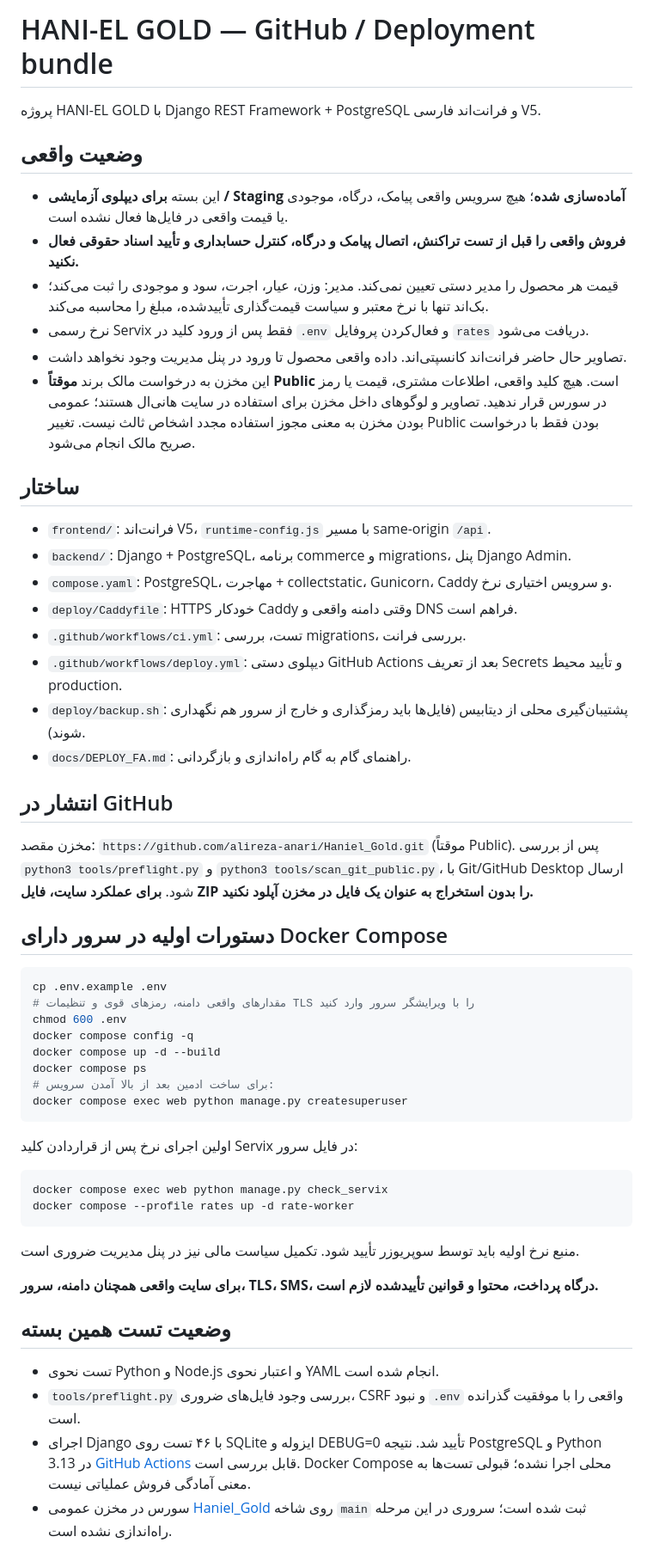
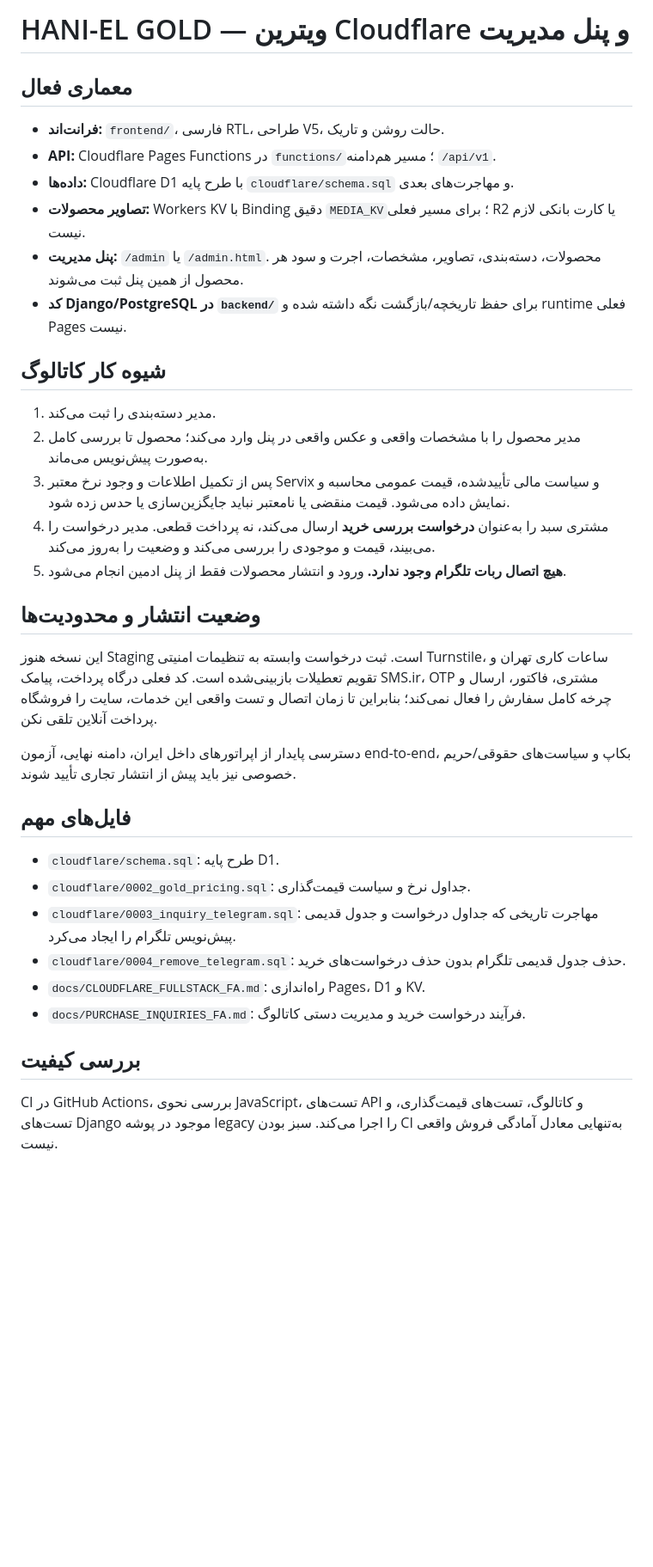
Before and after one commit to alireza-anari/Haniel_Gold, a Markdown page: README_FA.md, the part around the change. Shown at 86% size. Rendered like a GitHub page; blank space fills up the shorter version.

Commit message:
Correct Persian README for Cloudflare runtime

````diff
--- a/README_FA.md
+++ b/README_FA.md
@@ -1,58 +1,32 @@
-# HANI-EL GOLD — GitHub / Deployment bundle
+# HANI-EL GOLD — ویترین Cloudflare و پنل مدیریت
 
-پروژه HANI-EL GOLD با Django REST Framework + PostgreSQL و فرانت‌اند فارسی V5.
+## معماری فعال
+- **فرانت‌اند:** `frontend/`، فارسی RTL، طراحی V5، حالت روشن و تاریک.
+- **API:** Cloudflare Pages Functions در `functions/`؛ مسیر هم‌دامنه `/api/v1`.
+- **داده‌ها:** Cloudflare D1 با طرح پایه `cloudflare/schema.sql` و مهاجرت‌های بعدی.
+- **تصاویر محصولات:** Workers KV با Binding دقیق `MEDIA_KV`؛ برای مسیر فعلی R2 یا کارت بانکی لازم نیست.
+- **پنل مدیریت:** `/admin` یا `/admin.html`. محصولات، دسته‌بندی، تصاویر، مشخصات، اجرت و سود هر محصول از همین پنل ثبت می‌شوند.
+- **کد Django/PostgreSQL در `backend/`** برای حفظ تاریخچه/بازگشت نگه داشته شده و runtime فعلی Pages نیست.
 
-## وضعیت واقعی
+## شیوه کار کاتالوگ
+1. مدیر دسته‌بندی را ثبت می‌کند.
+2. مدیر محصول را با مشخصات واقعی و عکس واقعی در پنل وارد می‌کند؛ محصول تا بررسی کامل به‌صورت پیش‌نویس می‌ماند.
+3. پس از تکمیل اطلاعات و وجود نرخ معتبر Servix و سیاست مالی تأییدشده، قیمت عمومی محاسبه و نمایش داده می‌شود. قیمت منقضی یا نامعتبر نباید جایگزین‌سازی یا حدس زده شود.
+4. مشتری سبد را به‌عنوان **درخواست بررسی خرید** ارسال می‌کند، نه پرداخت قطعی. مدیر درخواست را می‌بیند، قیمت و موجودی را بررسی می‌کند و وضعیت را به‌روز می‌کند.
+5. **هیچ اتصال ربات تلگرام وجود ندارد.** ورود و انتشار محصولات فقط از پنل ادمین انجام می‌شود.
 
-- این بسته **برای دیپلوی آزمایشی / Staging آماده‌سازی شده**؛ هیچ سرویس واقعی پیامک، درگاه، موجودی یا قیمت واقعی در فایل‌ها فعال نشده است.
-- **فروش واقعی را قبل از تست تراکنش، اتصال پیامک و درگاه، کنترل حسابداری و تأیید اسناد حقوقی فعال نکنید.**
-- قیمت هر محصول را مدیر دستی تعیین نمی‌کند. مدیر: وزن، عیار، اجرت، سود و موجودی را ثبت می‌کند؛ بک‌اند تنها با نرخ معتبر و سیاست قیمت‌گذاری تأییدشده، مبلغ را محاسبه می‌کند.
-- نرخ رسمی Servix فقط پس از ورود کلید در `.env` و فعال‌کردن پروفایل `rates` دریافت می‌شود.
-- تصاویر حال حاضر فرانت‌اند کانسپتی‌اند. داده واقعی محصول تا ورود در پنل مدیریت وجود نخواهد داشت.
-- این مخزن به درخواست مالک برند **موقتاً Public** است. هیچ کلید واقعی، اطلاعات مشتری، قیمت یا رمز در سورس قرار ندهید. تصاویر و لوگوهای داخل مخزن برای استفاده در سایت هانی‌ال هستند؛ عمومی بودن مخزن به معنی مجوز استفاده مجدد اشخاص ثالث نیست. تغییر Public بودن فقط با درخواست صریح مالک انجام می‌شود.
+## وضعیت انتشار و محدودیت‌ها
+این نسخه هنوز Staging است. ثبت درخواست وابسته به تنظیمات امنیتی Turnstile، ساعات کاری تهران و تقویم تعطیلات بازبینی‌شده است. کد فعلی درگاه پرداخت، پیامک SMS.ir، OTP مشتری، فاکتور، ارسال و چرخه کامل سفارش را فعال نمی‌کند؛ بنابراین تا زمان اتصال و تست واقعی این خدمات، سایت را فروشگاه پرداخت آنلاین تلقی نکن.
 
-## ساختار
+دسترسی پایدار از اپراتورهای داخل ایران، دامنه نهایی، آزمون end-to-end، بکاپ و سیاست‌های حقوقی/حریم خصوصی نیز باید پیش از انتشار تجاری تأیید شوند.
 
-- `frontend/`: فرانت‌اند V5، `runtime-config.js` با مسیر same-origin `/api`.
-- `backend/`: Django + PostgreSQL، برنامه commerce و migrations، پنل Django Admin.
-- `compose.yaml`: PostgreSQL، مهاجرت + collectstatic، Gunicorn، Caddy و سرویس اختیاری نرخ.
-- `deploy/Caddyfile`: HTTPS خودکار Caddy وقتی دامنه واقعی و DNS فراهم است.
-- `.github/workflows/ci.yml`: تست، بررسی migrations، بررسی فرانت.
-- `.github/workflows/deploy.yml`: دیپلوی دستی GitHub Actions بعد از تعریف Secrets و تأیید محیط production.
-- `deploy/backup.sh`: پشتیبان‌گیری محلی از دیتابیس (فایل‌ها باید رمزگذاری و خارج از سرور هم نگهداری شوند).
-- `docs/DEPLOY_FA.md`: راهنمای گام به گام راه‌اندازی و بازگردانی.
+## فایل‌های مهم
+- `cloudflare/schema.sql`: طرح پایه D1.
+- `cloudflare/0002_gold_pricing.sql`: جداول نرخ و سیاست قیمت‌گذاری.
+- `cloudflare/0003_inquiry_telegram.sql`: مهاجرت تاریخی که جداول درخواست و جدول قدیمی پیش‌نویس تلگرام را ایجاد می‌کرد.
+- `cloudflare/0004_remove_telegram.sql`: حذف جدول قدیمی تلگرام بدون حذف درخواست‌های خرید.
+- `docs/CLOUDFLARE_FULLSTACK_FA.md`: راه‌اندازی Pages، D1 و KV.
+- `docs/PURCHASE_INQUIRIES_FA.md`: فرآیند درخواست خرید و مدیریت دستی کاتالوگ.
 
-## انتشار در GitHub
-
-مخزن مقصد: `https://github.com/alireza-anari/Haniel_Gold.git` (موقتاً Public). پس از بررسی `python3 tools/preflight.py` و `python3 tools/scan_git_public.py`، با Git/GitHub Desktop ارسال شود. **برای عملکرد سایت، فایل ZIP را بدون استخراج به عنوان یک فایل در مخزن آپلود نکنید.**
-
-## دستورات اولیه در سرور دارای Docker Compose
-
-```bash
-cp .env.example .env
-# مقدارهای واقعی دامنه، رمزهای قوی و تنظیمات TLS را با ویرایشگر سرور وارد کنید
-chmod 600 .env
-docker compose config -q
-docker compose up -d --build
-docker compose ps
-# برای ساخت ادمین بعد از بالا آمدن سرویس:
-docker compose exec web python manage.py createsuperuser
-```
-
-اولین اجرای نرخ پس از قراردادن کلید Servix در فایل سرور:
-
-```bash
-docker compose exec web python manage.py check_servix
-docker compose --profile rates up -d rate-worker
-```
-
-منبع نرخ اولیه باید توسط سوپریوزر تأیید شود. تکمیل سیاست مالی نیز در پنل مدیریت ضروری است.
-
-**برای سایت واقعی همچنان دامنه، سرور، TLS، SMS، درگاه پرداخت، محتوا و قوانین تأییدشده لازم است.**
-
-## وضعیت تست همین بسته
-
-- تست نحوی Python و Node.js و اعتبار نحوی YAML انجام شده است.
-- `tools/preflight.py` بررسی وجود فایل‌های ضروری، CSRF و نبود `.env` واقعی را با موفقیت گذرانده است.
-- اجرای Django با ۴۶ تست روی SQLite ایزوله و DEBUG=0 تأیید شد. نتیجه PostgreSQL و Python 3.13 در [GitHub Actions](https://github.com/alireza-anari/Haniel_Gold/actions) قابل بررسی است. Docker Compose محلی اجرا نشده؛ قبولی تست‌ها به معنی آمادگی فروش عملیاتی نیست.
-- سورس در مخزن عمومی [Haniel_Gold](https://github.com/alireza-anari/Haniel_Gold) روی شاخه `main` ثبت شده است؛ سروری در این مرحله راه‌اندازی نشده است.
+## بررسی کیفیت
+CI در GitHub Actions، بررسی نحوی JavaScript، تست‌های API و کاتالوگ، تست‌های قیمت‌گذاری، و تست‌های Django موجود در پوشه legacy را اجرا می‌کند. سبز بودن CI به‌تنهایی معادل آمادگی فروش واقعی نیست.
````
